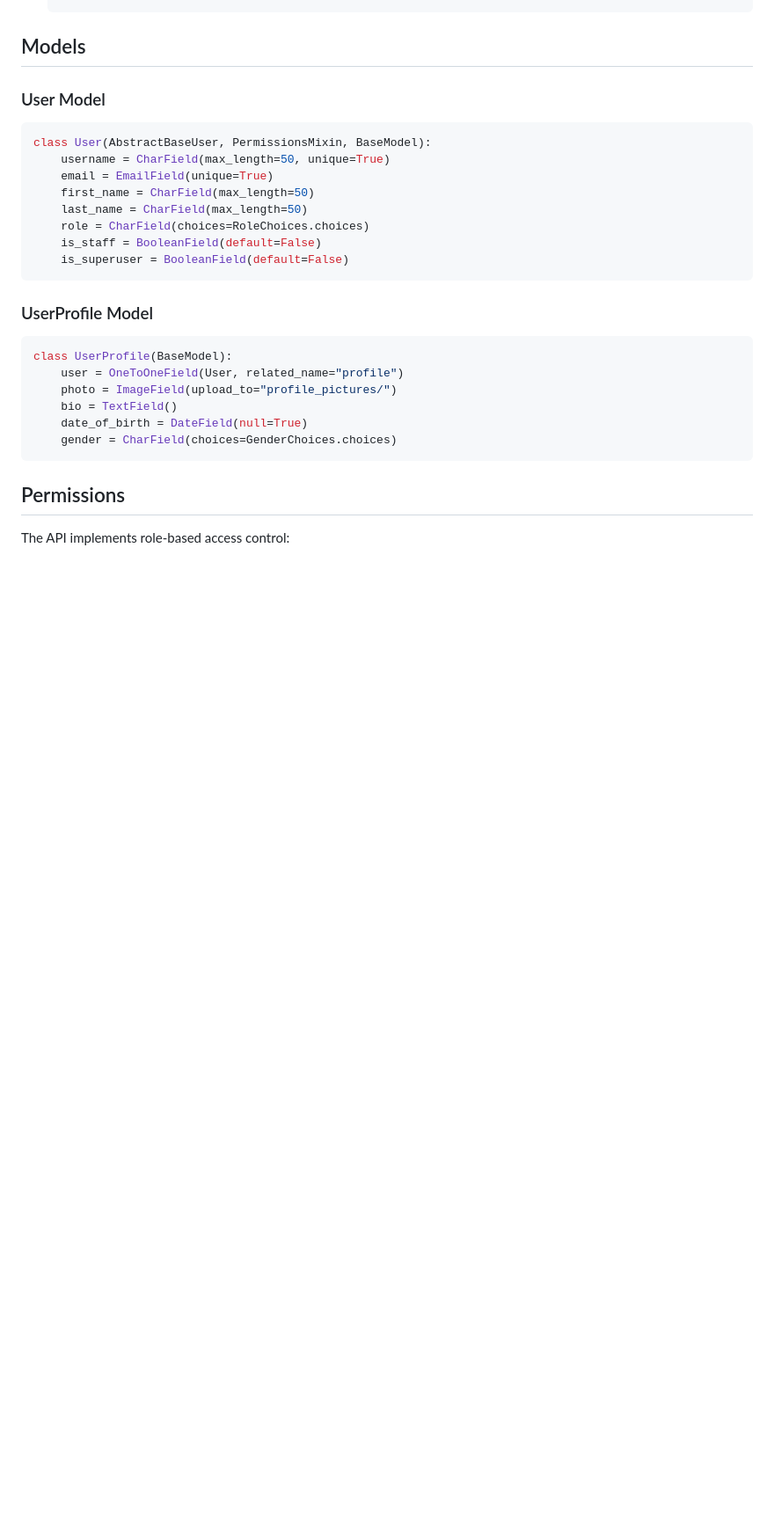
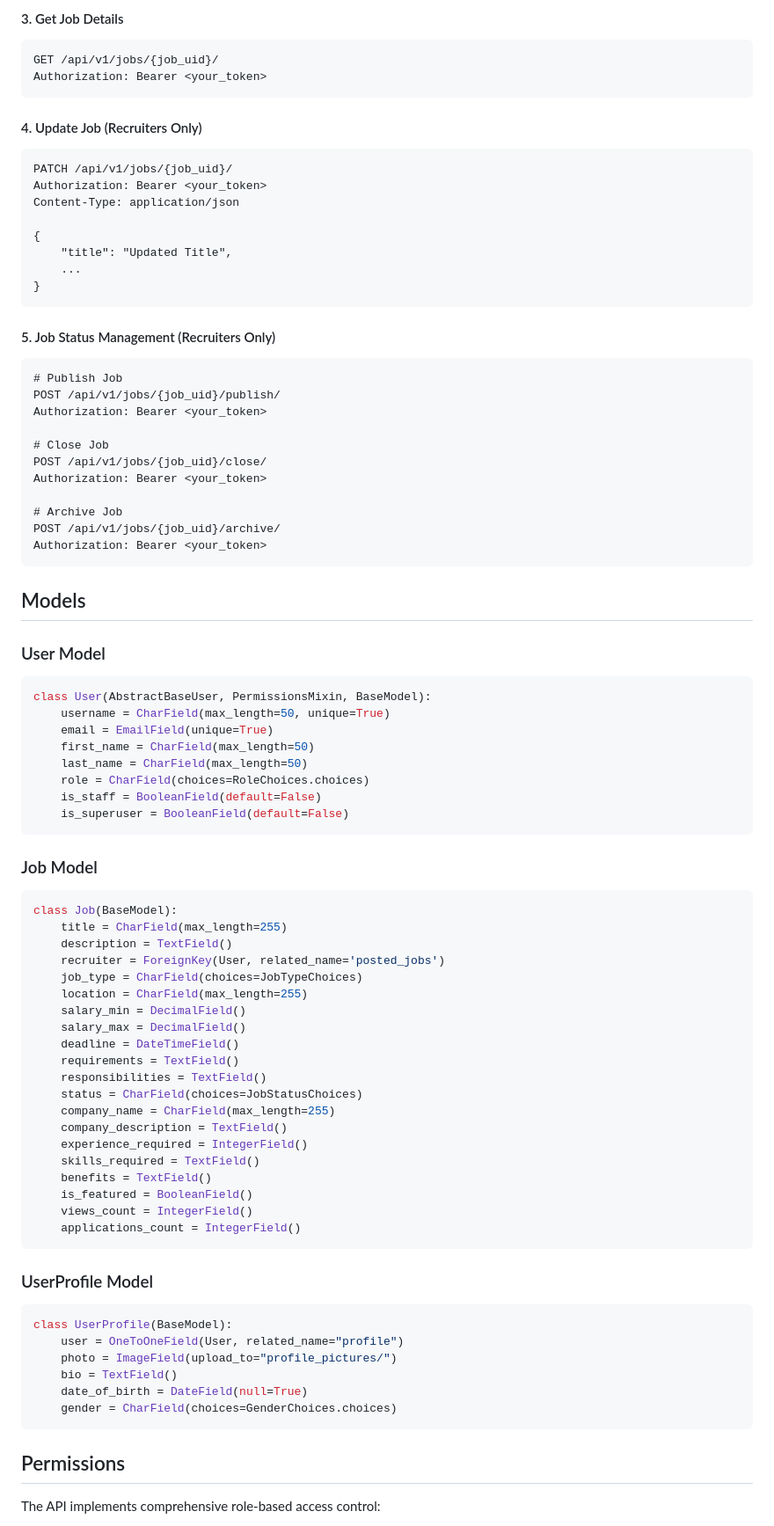
Before and after one commit to asib11/Job-Listing-Platform, a Markdown page: README.md, the part around one of its changes. Shown at 88% size. GitHub-like rendering; blank space fills up the shorter version.

Commit message:
update #4 : readme.md file updated

````diff
--- a/README.md
+++ b/README.md
@@ -115,3 +172,38 @@ A Django REST API backend project for an Job Listing platform that connects recr
+#### 3. Get Job Details
+
+```http
+GET /api/v1/jobs/{job_uid}/
+Authorization: Bearer <your_token>
+```
+
+#### 4. Update Job (Recruiters Only)
+
+```http
+PATCH /api/v1/jobs/{job_uid}/
+Authorization: Bearer <your_token>
+Content-Type: application/json
+
+{
+    "title": "Updated Title",
+    ...
+}
+```
+
+#### 5. Job Status Management (Recruiters Only)
+
+```http
+# Publish Job
+POST /api/v1/jobs/{job_uid}/publish/
+Authorization: Bearer <your_token>
+
+# Close Job
+POST /api/v1/jobs/{job_uid}/close/
+Authorization: Bearer <your_token>
+
+# Archive Job
+POST /api/v1/jobs/{job_uid}/archive/
+Authorization: Bearer <your_token>
+```
 
 ## Models
 
@@ -128,6 +220,31 @@ class User(AbstractBaseUser, PermissionsMixin, BaseModel):
     is_superuser = BooleanField(default=False)
 ```
 
+### Job Model
+
+```python
+class Job(BaseModel):
+    title = CharField(max_length=255)
+    description = TextField()
+    recruiter = ForeignKey(User, related_name='posted_jobs')
+    job_type = CharField(choices=JobTypeChoices)
+    location = CharField(max_length=255)
+    salary_min = DecimalField()
+    salary_max = DecimalField()
+    deadline = DateTimeField()
+    requirements = TextField()
+    responsibilities = TextField()
+    status = CharField(choices=JobStatusChoices)
+    company_name = CharField(max_length=255)
+    company_description = TextField()
+    experience_required = IntegerField()
+    skills_required = TextField()
+    benefits = TextField()
+    is_featured = BooleanField()
+    views_count = IntegerField()
+    applications_count = IntegerField()
+```
+
 ### UserProfile Model
 
 ```python
@@ -141,5 +258,5 @@ class UserProfile(BaseModel):
 
 ## Permissions
 
-The API implements role-based access control:
+The API implements comprehensive role-based access control:
 
````
Also changed, not shown: other parts of README.md (+124 -48 lines).
